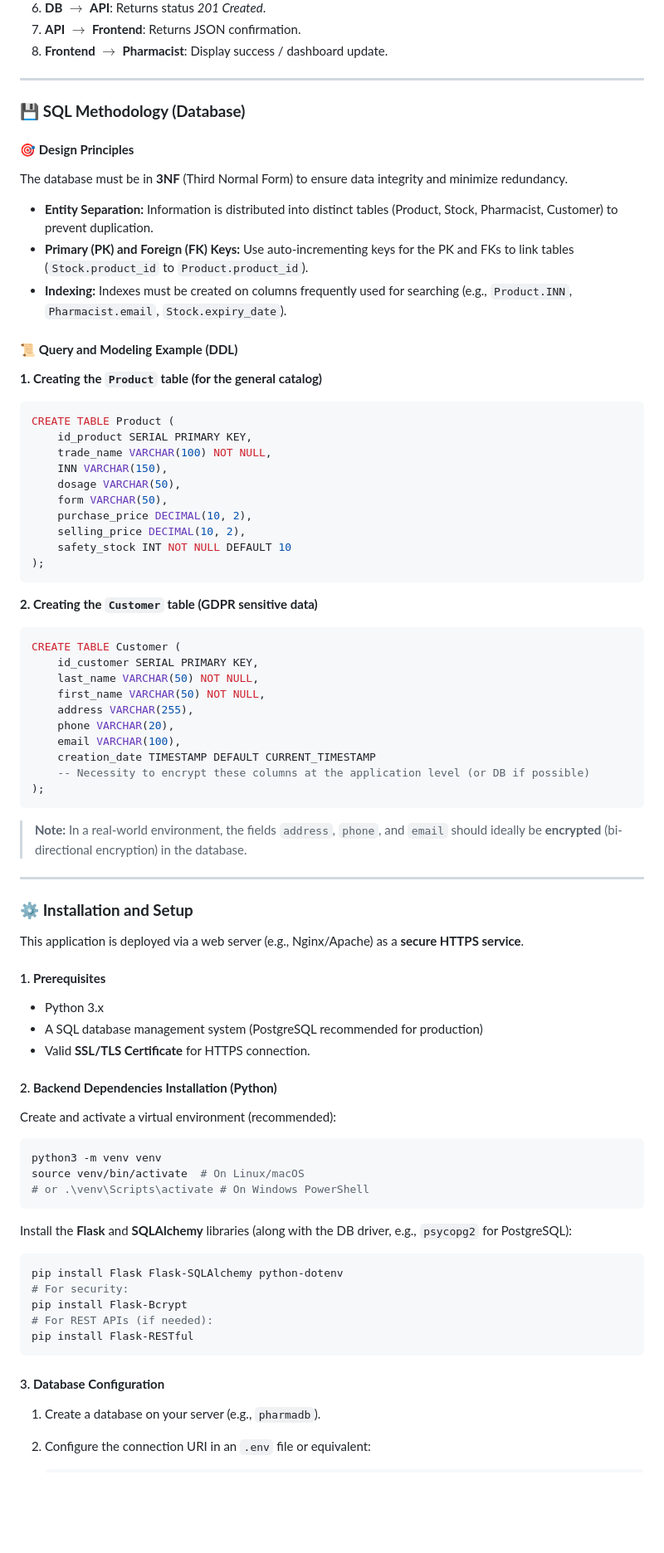
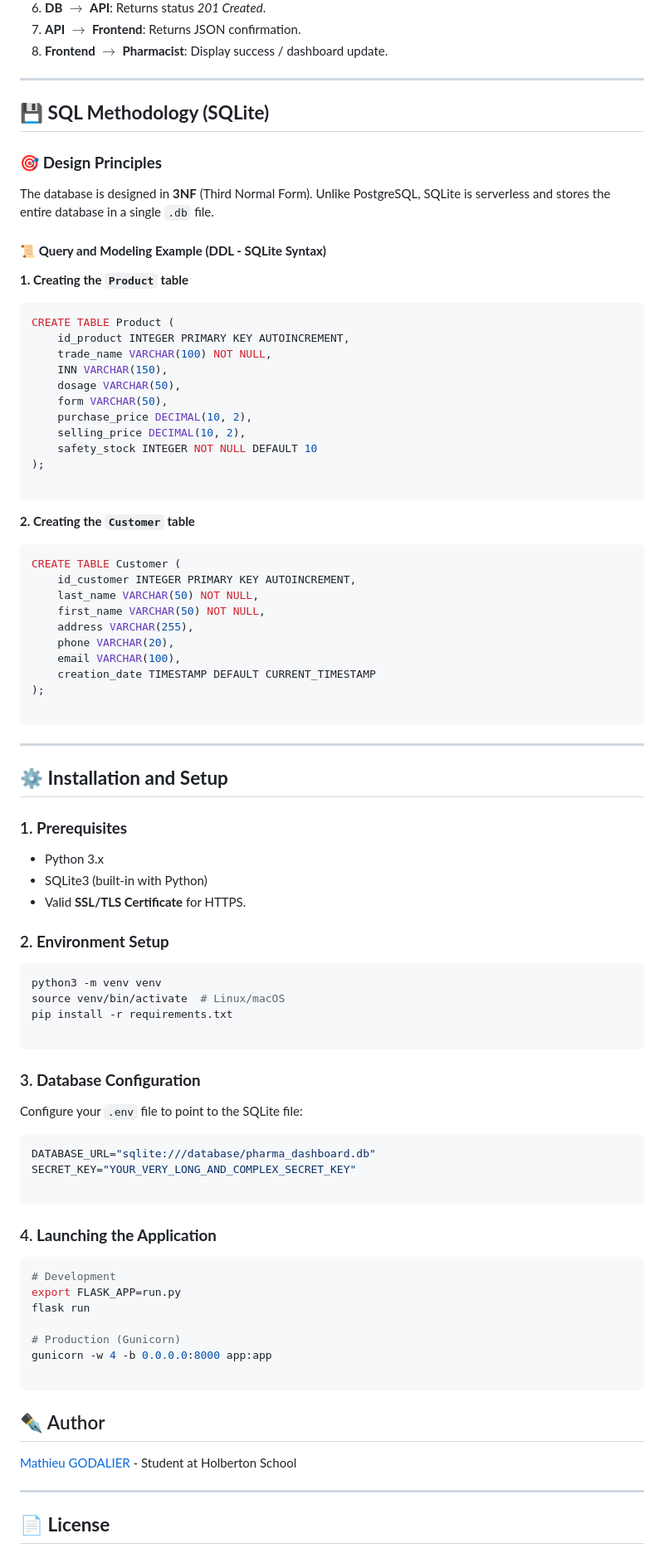
Before and after one commit to Mathieu7483/Dashboard-Pharma, a Markdown page: README.md, the part around one of its changes. Shown at 83% size. GitHub-like rendering; blank space fills up the shorter version.

Commit message:
Docs: Update README with latest project info

````diff
--- a/README.md
+++ b/README.md
@@ -129,87 +131,92 @@ The business logic is centered on the inventory lifecycle and the management of
 7.  **API** $\rightarrow$ **Frontend**: Returns JSON confirmation.
 8.  **Frontend** $\rightarrow$ **Pharmacist**: Display success / dashboard update.
 
------
+----
 
-### 💾 **SQL Methodology (Database)**
+## 💾 **SQL Methodology (SQLite)**
 
-#### 🎯 **Design Principles**
+### 🎯 **Design Principles**
 
-The database must be in **3NF** (Third Normal Form) to ensure data integrity and minimize redundancy.
+The database is designed in **3NF** (Third Normal Form). Unlike PostgreSQL, SQLite is serverless and stores the entire database in a single `.db` file.
 
-  * **Entity Separation:** Information is distributed into distinct tables (Product, Stock, Pharmacist, Customer) to prevent duplication.
-  * **Primary (PK) and Foreign (FK) Keys:** Use auto-incrementing keys for the PK and FKs to link tables (`Stock.product_id` to `Product.product_id`).
-  * **Indexing:** Indexes must be created on columns frequently used for searching (e.g., `Product.INN`, `Pharmacist.email`, `Stock.expiry_date`).
+#### 📜 **Query and Modeling Example (DDL - SQLite Syntax)**
 
-#### 📜 **Query and Modeling Example (DDL)**
-
-**1. Creating the `Product` table (for the general catalog)**
+**1. Creating the `Product` table**
 
 ```sql
 CREATE TABLE Product (
-    id_product SERIAL PRIMARY KEY,
+    id_product INTEGER PRIMARY KEY AUTOINCREMENT,
     trade_name VARCHAR(100) NOT NULL,
     INN VARCHAR(150),
     dosage VARCHAR(50),
     form VARCHAR(50),
     purchase_price DECIMAL(10, 2),
     selling_price DECIMAL(10, 2),
-    safety_stock INT NOT NULL DEFAULT 10
+    safety_stock INTEGER NOT NULL DEFAULT 10
 );
+
 ```
 
-**2. Creating the `Customer` table (GDPR sensitive data)**
+**2. Creating the `Customer` table**
 
 ```sql
 CREATE TABLE Customer (
-    id_customer SERIAL PRIMARY KEY,
+    id_customer INTEGER PRIMARY KEY AUTOINCREMENT,
     last_name VARCHAR(50) NOT NULL,
     first_name VARCHAR(50) NOT NULL,
     address VARCHAR(255),
     phone VARCHAR(20),
     email VARCHAR(100),
     creation_date TIMESTAMP DEFAULT CURRENT_TIMESTAMP
-    -- Necessity to encrypt these columns at the application level (or DB if possible)
 );
+
 ```
 
-> **Note:** In a real-world environment, the fields `address`, `phone`, and `email` should ideally be **encrypted** (bi-directional encryption) in the database.
+---
 
------
+## ⚙️ **Installation and Setup**
 
-### ⚙️ **Installation and Setup**
+### 1. **Prerequisites**
 
-This application is deployed via a web server (e.g., Nginx/Apache) as a **secure HTTPS service**.
+* Python 3.x
+* SQLite3 (built-in with Python)
+* Valid **SSL/TLS Certificate** for HTTPS.
 
-#### 1\. **Prerequisites**
-
-  * Python 3.x
-  * A SQL database management system (PostgreSQL recommended for production)
-  * Valid **SSL/TLS Certificate** for HTTPS connection.
-
-#### 2\. **Backend Dependencies Installation (Python)**
-
-Create and activate a virtual environment (recommended):
+### 2. **Environment Setup**
 
 ```bash
 python3 -m venv venv
-source venv/bin/activate  # On Linux/macOS
-# or .\venv\Scripts\activate # On Windows PowerShell
+source venv/bin/activate  # Linux/macOS
+pip install -r requirements.txt
+
 ```
 
-Install the **Flask** and **SQLAlchemy** libraries (along with the DB driver, e.g., `psycopg2` for PostgreSQL):
+### 3. **Database Configuration**
+
+Configure your `.env` file to point to the SQLite file:
+
+```env
+DATABASE_URL="sqlite:///database/pharma_dashboard.db"
+SECRET_KEY="YOUR_VERY_LONG_AND_COMPLEX_SECRET_KEY"
+
+```
+
+### 4. **Launching the Application**
 
 ```bash
-pip install Flask Flask-SQLAlchemy python-dotenv
-# For security:
-pip install Flask-Bcrypt
-# For REST APIs (if needed):
-pip install Flask-RESTful
+# Development
+export FLASK_APP=run.py
+flask run
+
+# Production (Gunicorn)
+gunicorn -w 4 -b 0.0.0.0:8000 app:app
+
 ```
+## ✒️ Author
 
-#### 3\. **Database Configuration**
+[Mathieu GODALIER](https://github.com/Mathieu7483) - Student at Holberton School
 
-1.  Create a database on your server (e.g., `pharmadb`).
+---
 
-2.  Configure the connection URI in an `.env` file or equivalent:
+## 📄 **License**
 
````
Also changed, not shown: other parts of README.md (+86 -128 lines).
